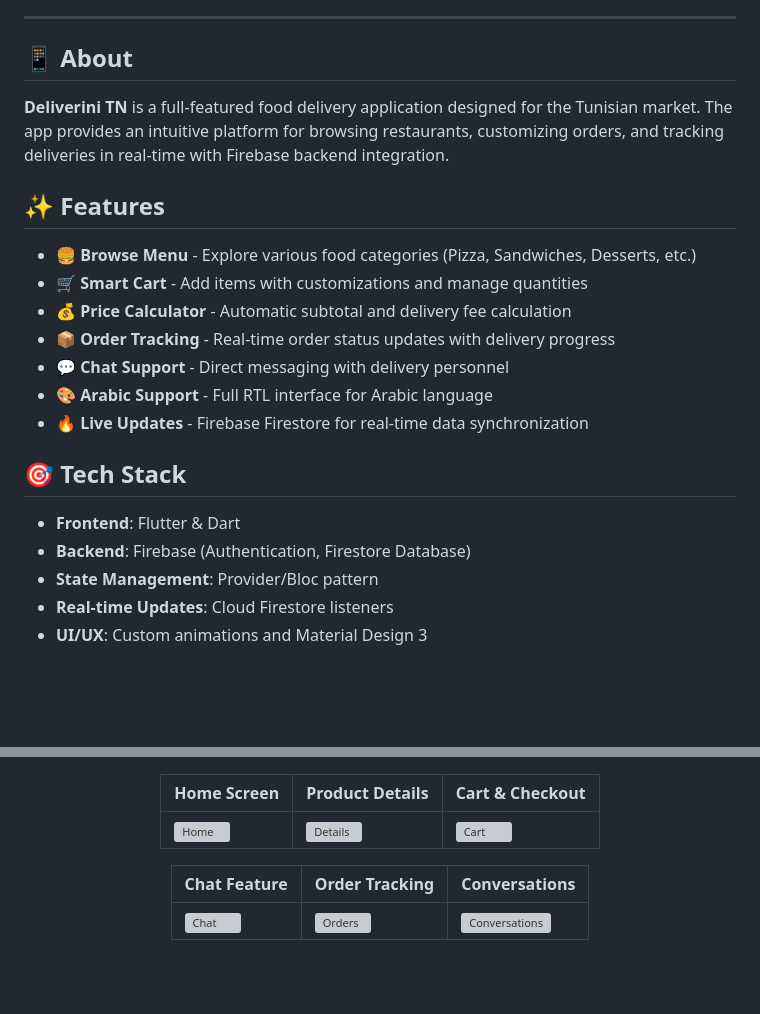
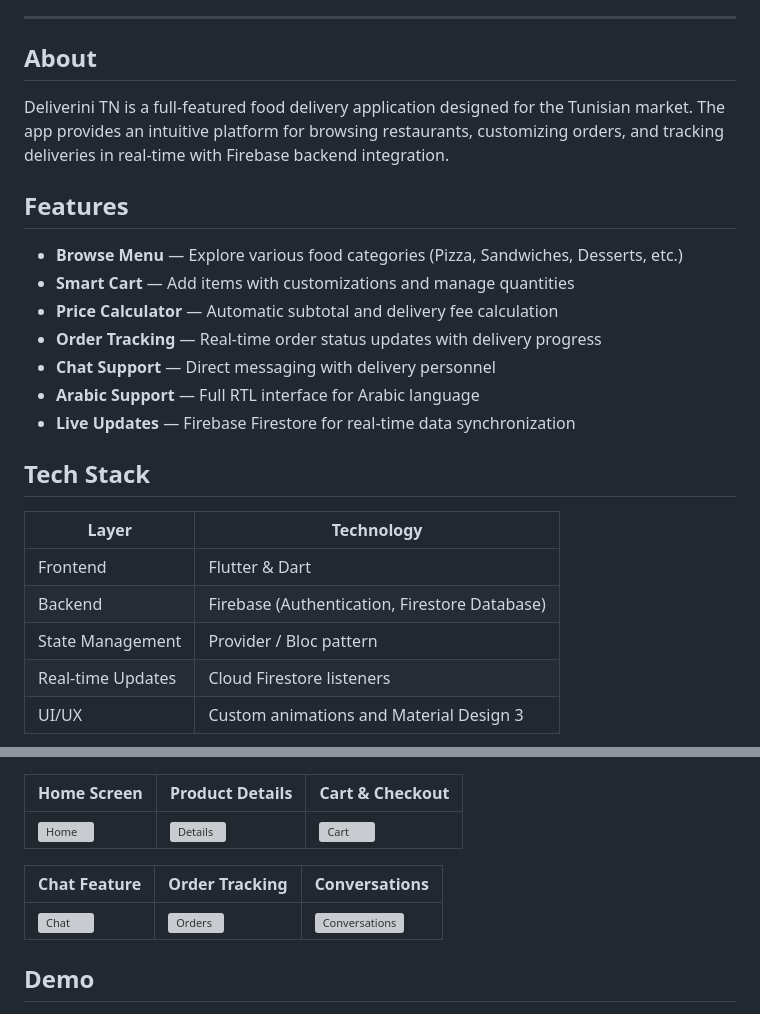
Before and after one commit to ayoub-rahmani/Deliverini_TN, a Markdown page: README.md, 2 parts joined by grey strips. Drawn GitHub-style; blank space fills up the shorter version; grey boxes are pictures that could not be loaded.

```diff
--- a/README.md
+++ b/README.md
@@ -15,25 +10,27 @@
 
 ---
 
-## 📱 About
+## About
 
-**Deliverini TN** is a full-featured food delivery application designed for the Tunisian market. The app provides an intuitive platform for browsing restaurants, customizing orders, and tracking deliveries in real-time with Firebase backend integration.
+Deliverini TN is a full-featured food delivery application designed for the Tunisian market. The app provides an intuitive platform for browsing restaurants, customizing orders, and tracking deliveries in real-time with Firebase backend integration.
 
-## ✨ Features
+## Features
 
-- 🍔 **Browse Menu** - Explore various food categories (Pizza, Sandwiches, Desserts, etc.)
-- 🛒 **Smart Cart** - Add items with customizations and manage quantities
-- 💰 **Price Calculator** - Automatic subtotal and delivery fee calculation
-- 📦 **Order Tracking** - Real-time order status updates with delivery progress
-- 💬 **Chat Support** - Direct messaging with delivery personnel
-- 🎨 **Arabic Support** - Full RTL interface for Arabic language
-- 🔥 **Live Updates** - Firebase Firestore for real-time data synchronization
+- **Browse Menu** — Explore various food categories (Pizza, Sandwiches, Desserts, etc.)
+- **Smart Cart** — Add items with customizations and manage quantities
+- **Price Calculator** — Automatic subtotal and delivery fee calculation
+- **Order Tracking** — Real-time order status updates with delivery progress
+- **Chat Support** — Direct messaging with delivery personnel
+- **Arabic Support** — Full RTL interface for Arabic language
+- **Live Updates** — Firebase Firestore for real-time data synchronization
 
-## 🎯 Tech Stack
+## Tech Stack
 
-- **Frontend**: Flutter & Dart
-- **Backend**: Firebase (Authentication, Firestore Database)
-- **State Management**: Provider/Bloc pattern
-- **Real-time Updates**: Cloud Firestore listeners
-- **UI/UX**: Custom animations and Material Design 3
+| Layer | Technology |
+|---|---|
+| Frontend | Flutter & Dart |
+| Backend | Firebase (Authentication, Firestore Database) |
+| State Management | Provider / Bloc pattern |
+| Real-time Updates | Cloud Firestore listeners |
+| UI/UX | Custom animations and Material Design 3 |
 
@@ -43,10 +38,11 @@
 
 | Home Screen | Product Details | Cart & Checkout |
-|------------|-----------------|-----------------|
+|---|---|---|
 | ![Home](screenshots/home.png) | ![Details](screenshots/details.png) | ![Cart](screenshots/cart.png) |
 
 | Chat Feature | Order Tracking | Conversations |
-|-------------|----------------|-----------------|
+|---|---|---|
 | ![Chat](screenshots/chat.png) | ![Orders](screenshots/orders.png) | ![Conversations](screenshots/conversations.png) |
 
+## Demo
 
```
Also changed, not shown: other parts of README.md (+19 -34 lines).
